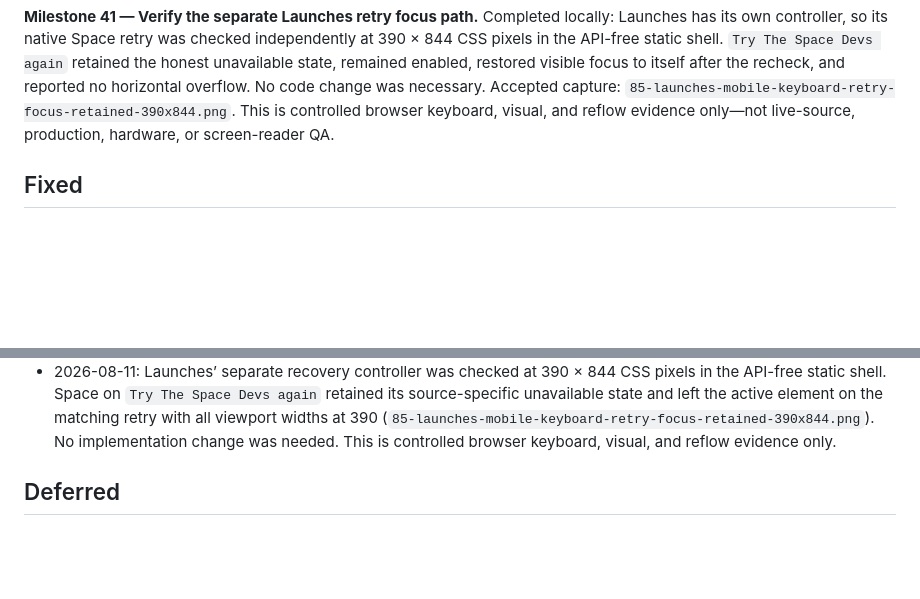
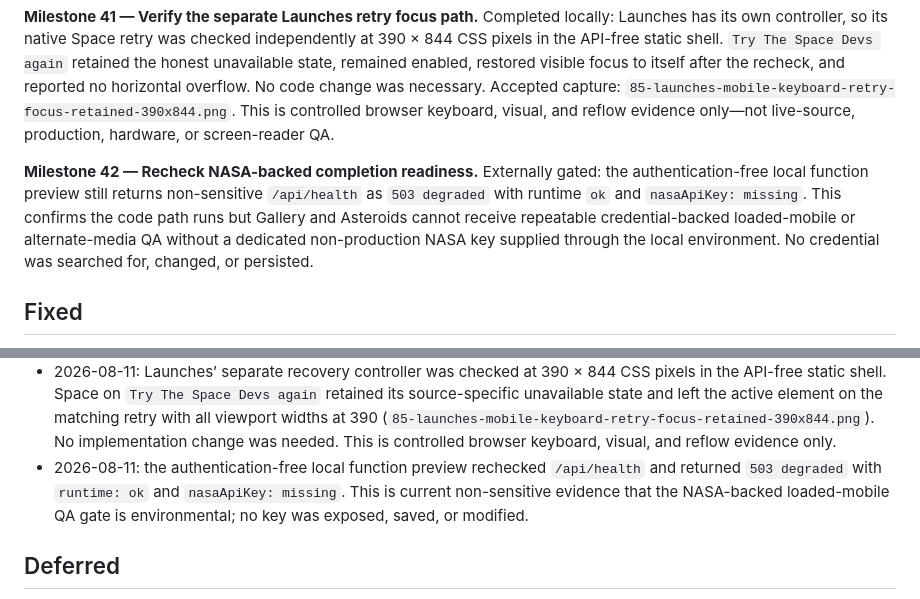
Before and after one commit to jaylamanca94/apollo, a Markdown page: docs/product-lab-progress.md, 2 parts joined by grey strips. GitHub-like rendering; blank space fills up the shorter version.

Commit message:
Revalidate NASA QA gate

```diff
--- a/docs/product-lab-progress.md
+++ b/docs/product-lab-progress.md
@@ -31,6 +31,8 @@ Deliver Apollo as a focused, trustworthy space-activity dashboard through bounde
 **Milestone 40 — Sweep the remaining shared recovery-focus paths.** Completed locally: at 390 × 844 CSS pixels in the API-free static shell, Space on `Try NASA NeoWs again`, `Try Where the ISS At again`, and `Try People in Space again` each retained its own honest unavailable state, returned focus to that same source-specific control, and reported no horizontal overflow. This verifies the focus restoration across all five app.js source retries, including the independent pair on the ISS page. Accepted captures: `82-asteroids-mobile-keyboard-retry-focus-390x844.png`, `83-iss-mobile-keyboard-retry-focus-390x844.png`, and `84-crew-mobile-keyboard-retry-focus-390x844.png`. This is controlled browser keyboard, visual, and reflow evidence only—not live-source, production, hardware, or screen-reader QA.
 
 **Milestone 41 — Verify the separate Launches retry focus path.** Completed locally: Launches has its own controller, so its native Space retry was checked independently at 390 × 844 CSS pixels in the API-free static shell. `Try The Space Devs again` retained the honest unavailable state, remained enabled, restored visible focus to itself after the recheck, and reported no horizontal overflow. No code change was necessary. Accepted capture: `85-launches-mobile-keyboard-retry-focus-retained-390x844.png`. This is controlled browser keyboard, visual, and reflow evidence only—not live-source, production, hardware, or screen-reader QA.
+
+**Milestone 42 — Recheck NASA-backed completion readiness.** Externally gated: the authentication-free local function preview still returns non-sensitive `/api/health` as `503 degraded` with runtime `ok` and `nasaApiKey: missing`. This confirms the code path runs but Gallery and Asteroids cannot receive repeatable credential-backed loaded-mobile or alternate-media QA without a dedicated non-production NASA key supplied through the local environment. No credential was searched for, changed, or persisted.
 
 ## Fixed
 
@@ -117,6 +119,7 @@ Deliver Apollo as a focused, trustworthy space-activity dashboard through bounde
 - 2026-08-11: after the retry re-render had been observed to drop keyboard focus to the document body, the same controlled 390 × 844 static-shell paths now restore focus to the surviving `Try NOAA SWPC again` and `Try NASA APOD again` controls. The browser reported each focused element as the matching source retry and all viewport widths remained 390 (`80-weather-mobile-keyboard-retry-focus-390x844.png`, `81-gallery-mobile-keyboard-retry-focus-390x844.png`). This is controlled browser keyboard, visual, and reflow evidence only.
 - 2026-08-11: the remaining three app.js source retries were swept in the same controlled 390 × 844 static shell. Space on NeoWs, ISS position, and crew roster left the browser’s focused element on the matching source retry—respectively `neo`, `iss`, and `people`—and all viewport widths remained 390 (`82-asteroids-mobile-keyboard-retry-focus-390x844.png`, `83-iss-mobile-keyboard-retry-focus-390x844.png`, `84-crew-mobile-keyboard-retry-focus-390x844.png`). This completes controlled focus-retention coverage for all five shared source retries; it is not live-source, production, hardware, or screen-reader QA.
 - 2026-08-11: Launches’ separate recovery controller was checked at 390 × 844 CSS pixels in the API-free static shell. Space on `Try The Space Devs again` retained its source-specific unavailable state and left the active element on the matching retry with all viewport widths at 390 (`85-launches-mobile-keyboard-retry-focus-retained-390x844.png`). No implementation change was needed. This is controlled browser keyboard, visual, and reflow evidence only.
+- 2026-08-11: the authentication-free local function preview rechecked `/api/health` and returned `503 degraded` with `runtime: ok` and `nasaApiKey: missing`. This is current non-sensitive evidence that the NASA-backed loaded-mobile QA gate is environmental; no key was exposed, saved, or modified.
 
 ## Deferred
 
```
Also changed, not shown: DESIGN-STATUS.md (+1 -1 lines), FLOW-REGISTRY.md (+1 -1 lines).
